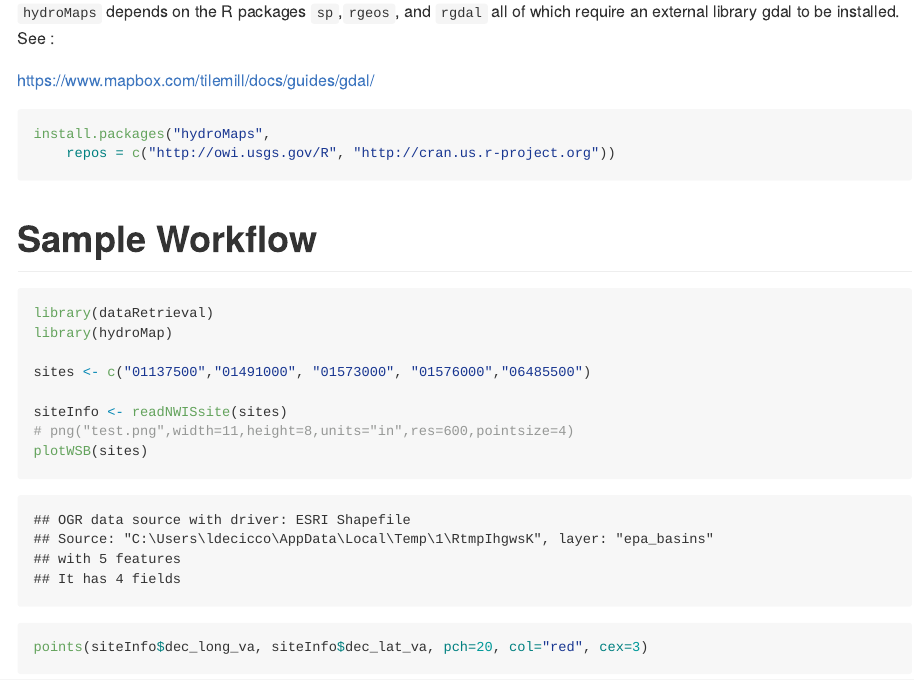
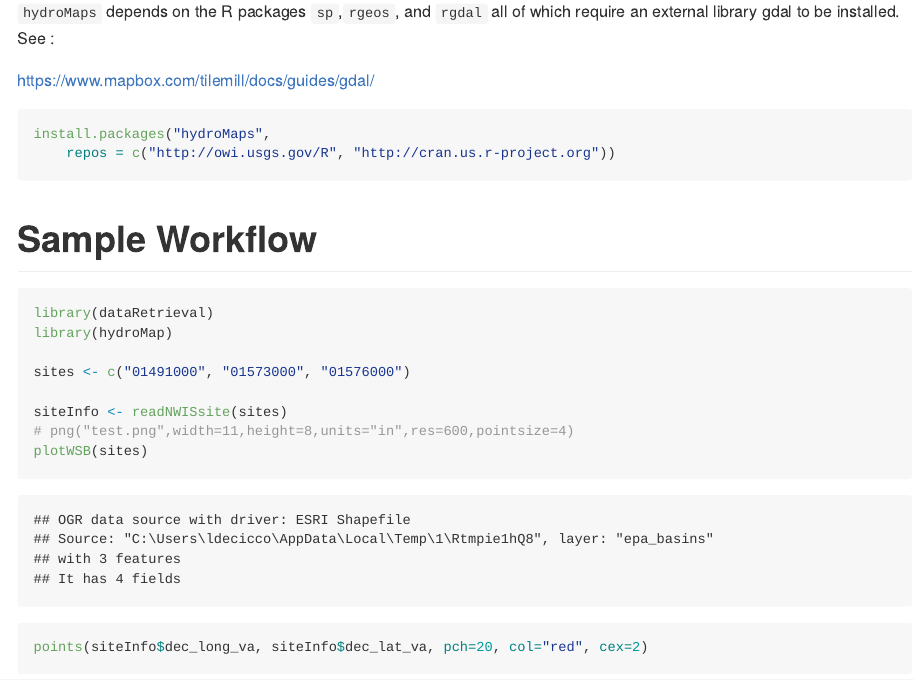
Before and after one commit to USGS-R/hydroMap, an R Markdown document (README.Rmd): the page in a window 1100 px wide, from 340 px down. The pictures show the output file README.md that the author committed with the source, drawn offline in the style of GitHub; badge pictures from the web are left out.

Commit message:
Smaller map

````diff
--- a/README.Rmd
+++ b/README.Rmd
@@ -36,12 +36,12 @@ install.packages("hydroMaps",
 library(dataRetrieval)
 library(hydroMap)
 
-sites <- c("01137500","01491000", "01573000", "01576000","06485500")
+sites <- c("01491000", "01573000", "01576000")
 
 siteInfo <- readNWISsite(sites)
 # png("test.png",width=11,height=8,units="in",res=600,pointsize=4)
 plotWSB(sites)
-points(siteInfo$dec_long_va, siteInfo$dec_lat_va, pch=20, col="red", cex=3)
+points(siteInfo$dec_long_va, siteInfo$dec_lat_va, pch=20, col="red", cex=2)
 # dev.off()
 
 ```
````
Also changed, not shown: README.md, 1 other file.
